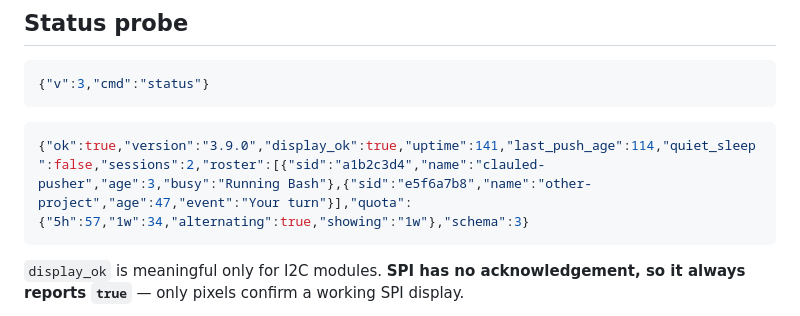
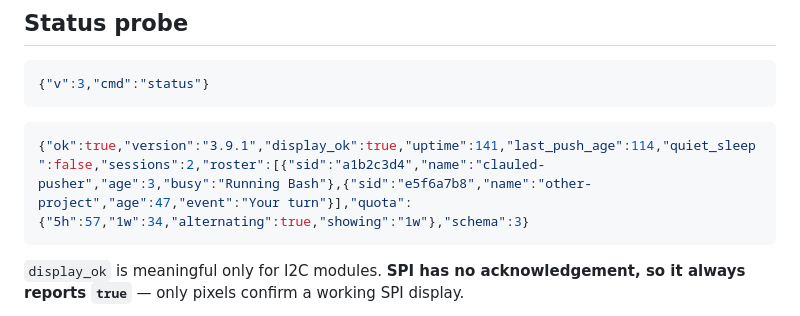
Before and after one commit to Weazool/clauled, a Markdown page: API.md, the part around the change. Drawn GitHub-style.

Commit message:
Docs: the status-probe example reports the current version
The sample reply still showed "version":"3.9.0". Cosmetic - it is an
illustrative example, not a contract - but a version string in a doc that
disagrees with the firmware is exactly the kind of small wrongness that
makes a reader distrust the rest of the page.

The other v3.9.0 references on that page are correct and stay: they mark the
version a feature was INTRODUCED in (the quota probe field, the RX buffer
fix), which does not move with the current release.

No code change, so no version bump and no new release - this rides the next one.

Co-Authored-By: Claude Opus 5 <noreply@anthropic.com>

````diff
--- a/API.md
+++ b/API.md
@@ -221,7 +221,7 @@ does not start with `{`.
 ```
 
 ```json
-{"ok":true,"version":"3.9.0","display_ok":true,"uptime":141,"last_push_age":114,"quiet_sleep":false,"sessions":2,"roster":[{"sid":"a1b2c3d4","name":"clauled-pusher","age":3,"busy":"Running Bash"},{"sid":"e5f6a7b8","name":"other-project","age":47,"event":"Your turn"}],"quota":{"5h":57,"1w":34,"alternating":true,"showing":"1w"},"schema":3}
+{"ok":true,"version":"3.9.1","display_ok":true,"uptime":141,"last_push_age":114,"quiet_sleep":false,"sessions":2,"roster":[{"sid":"a1b2c3d4","name":"clauled-pusher","age":3,"busy":"Running Bash"},{"sid":"e5f6a7b8","name":"other-project","age":47,"event":"Your turn"}],"quota":{"5h":57,"1w":34,"alternating":true,"showing":"1w"},"schema":3}
 ```
 
 `display_ok` is meaningful only for I2C modules. **SPI has no acknowledgement,
````
